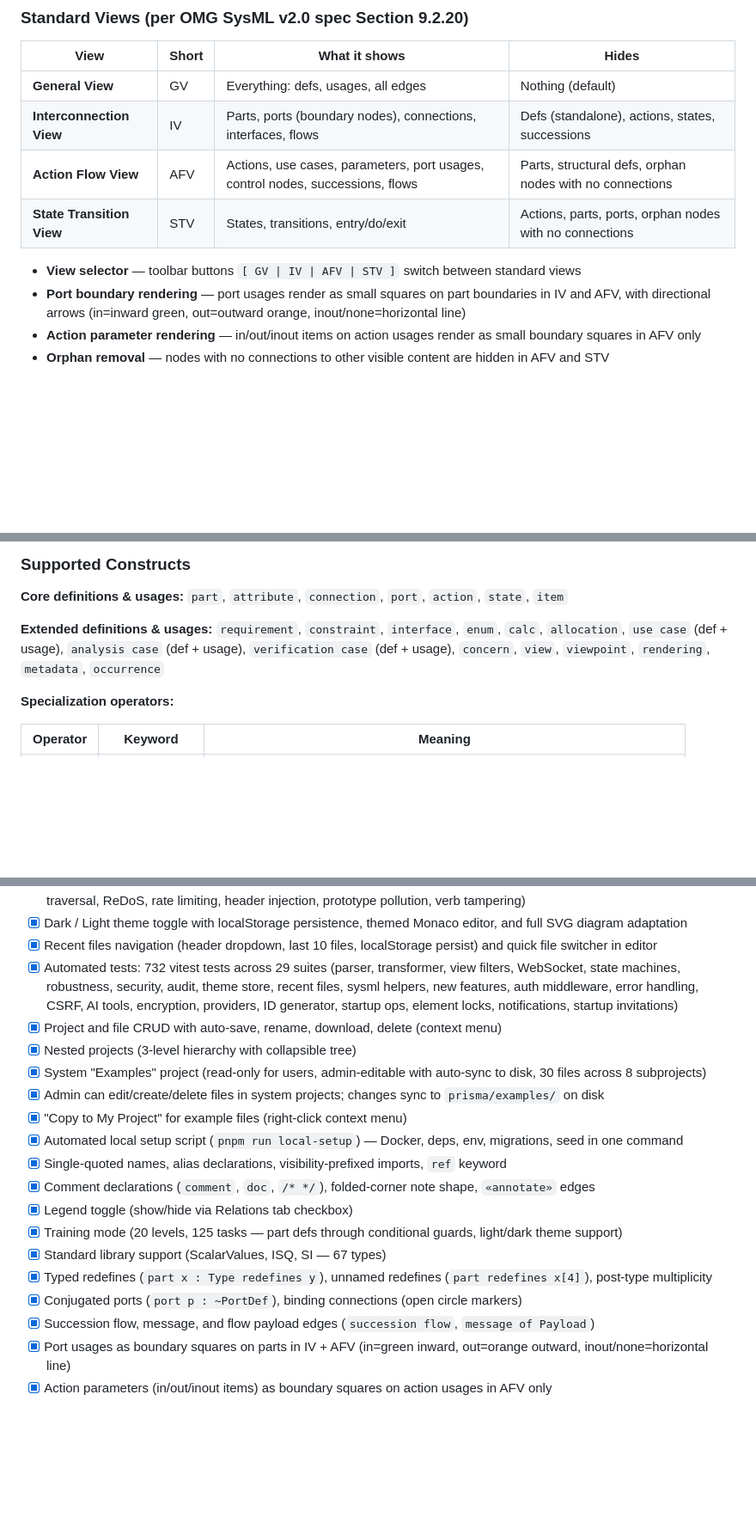
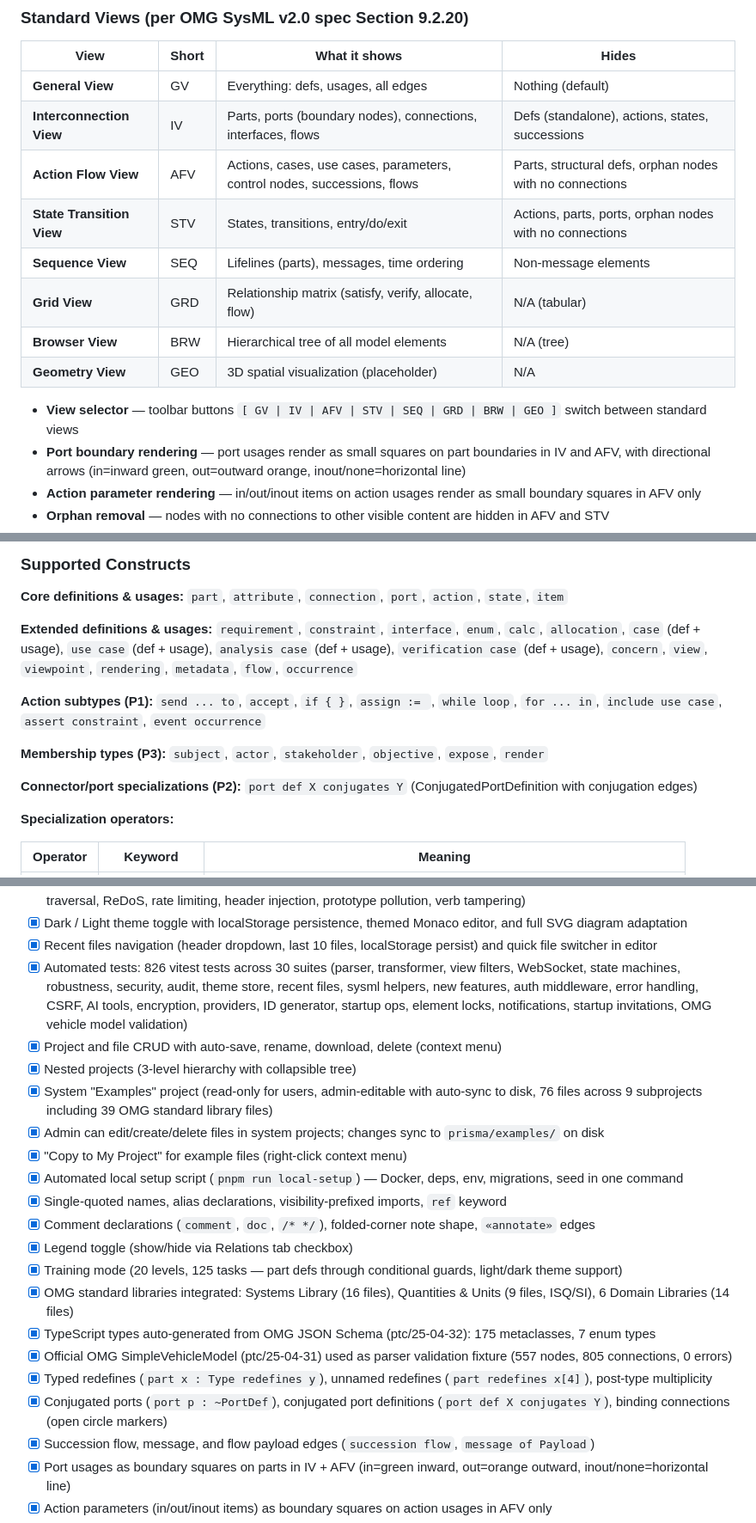
Before and after one commit to mhlscvk/mbse-tool, a Markdown page: README.md, 3 parts joined by grey strips. Shown at 86% size. GitHub-like rendering; blank space fills up the shorter version.

```diff
--- a/README.md
+++ b/README.md
@@ -285,10 +285,14 @@ When an admin edits example files via the web UI, changes are automatically sync
 |---|---|---|---|
 | **General View** | GV | Everything: defs, usages, all edges | Nothing (default) |
 | **Interconnection View** | IV | Parts, ports (boundary nodes), connections, interfaces, flows | Defs (standalone), actions, states, successions |
-| **Action Flow View** | AFV | Actions, use cases, parameters, port usages, control nodes, successions, flows | Parts, structural defs, orphan nodes with no connections |
+| **Action Flow View** | AFV | Actions, cases, use cases, parameters, control nodes, successions, flows | Parts, structural defs, orphan nodes with no connections |
 | **State Transition View** | STV | States, transitions, entry/do/exit | Actions, parts, ports, orphan nodes with no connections |
+| **Sequence View** | SEQ | Lifelines (parts), messages, time ordering | Non-message elements |
+| **Grid View** | GRD | Relationship matrix (satisfy, verify, allocate, flow) | N/A (tabular) |
+| **Browser View** | BRW | Hierarchical tree of all model elements | N/A (tree) |
+| **Geometry View** | GEO | 3D spatial visualization (placeholder) | N/A |
 
-- **View selector** — toolbar buttons `[ GV | IV | AFV | STV ]` switch between standard views
+- **View selector** — toolbar buttons `[ GV | IV | AFV | STV | SEQ | GRD | BRW | GEO ]` switch between standard views
 - **Port boundary rendering** — port usages render as small squares on part boundaries in IV and AFV, with directional arrows (in=inward green, out=outward orange, inout/none=horizontal line)
 - **Action parameter rendering** — in/out/inout items on action usages render as small boundary squares in AFV only
 - **Orphan removal** — nodes with no connections to other visible content are hidden in AFV and STV
@@ -311,7 +315,16 @@ When an admin edits example files via the web UI, changes are automatically sync
 `part`, `attribute`, `connection`, `port`, `action`, `state`, `item`
 
 **Extended definitions & usages:**
-`requirement`, `constraint`, `interface`, `enum`, `calc`, `allocation`, `use case` (def + usage), `analysis case` (def + usage), `verification case` (def + usage), `concern`, `view`, `viewpoint`, `rendering`, `metadata`, `occurrence`
+`requirement`, `constraint`, `interface`, `enum`, `calc`, `allocation`, `case` (def + usage), `use case` (def + usage), `analysis case` (def + usage), `verification case` (def + usage), `concern`, `view`, `viewpoint`, `rendering`, `metadata`, `flow`, `occurrence`
+
+**Action subtypes (P1):**
+`send ... to`, `accept`, `if { }`, `assign := `, `while loop`, `for ... in`, `include use case`, `assert constraint`, `event occurrence`
+
+**Membership types (P3):**
+`subject`, `actor`, `stakeholder`, `objective`, `expose`, `render`
+
+**Connector/port specializations (P2):**
+`port def X conjugates Y` (ConjugatedPortDefinition with conjugation edges)
 
 **Specialization operators:**
 
@@ -627,10 +644,10 @@ Interactive 20-level, 125-task tutorial building a Vehicle model from scratch:
 - [x] Security audit: 36 live penetration tests (SQL/NoSQL injection, XSS, IDOR, JWT forgery, CORS, WebSocket CSRF, path traversal, ReDoS, rate limiting, header injection, prototype pollution, verb tampering)
 - [x] Dark / Light theme toggle with localStorage persistence, themed Monaco editor, and full SVG diagram adaptation
 - [x] Recent files navigation (header dropdown, last 10 files, localStorage persist) and quick file switcher in editor
-- [x] Automated tests: 732 vitest tests across 29 suites (parser, transformer, view filters, WebSocket, state machines, robustness, security, audit, theme store, recent files, sysml helpers, new features, auth middleware, error handling, CSRF, AI tools, encryption, providers, ID generator, startup ops, element locks, notifications, startup invitations)
+- [x] Automated tests: 826 vitest tests across 30 suites (parser, transformer, view filters, WebSocket, state machines, robustness, security, audit, theme store, recent files, sysml helpers, new features, auth middleware, error handling, CSRF, AI tools, encryption, providers, ID generator, startup ops, element locks, notifications, startup invitations, OMG vehicle model validation)
 - [x] Project and file CRUD with auto-save, rename, download, delete (context menu)
 - [x] Nested projects (3-level hierarchy with collapsible tree)
-- [x] System "Examples" project (read-only for users, admin-editable with auto-sync to disk, 30 files across 8 subprojects)
+- [x] System "Examples" project (read-only for users, admin-editable with auto-sync to disk, 76 files across 9 subprojects including 39 OMG standard library files)
 - [x] Admin can edit/create/delete files in system projects; changes sync to `prisma/examples/` on disk
 - [x] "Copy to My Project" for example files (right-click context menu)
 - [x] Automated local setup script (`pnpm run local-setup`) — Docker, deps, env, migrations, seed in one command
@@ -638,9 +655,11 @@ Interactive 20-level, 125-task tutorial building a Vehicle model from scratch:
 - [x] Comment declarations (`comment`, `doc`, `/* */`), folded-corner note shape, `«annotate»` edges
 - [x] Legend toggle (show/hide via Relations tab checkbox)
 - [x] Training mode (20 levels, 125 tasks — part defs through conditional guards, light/dark theme support)
-- [x] Standard library support (ScalarValues, ISQ, SI — 67 types)
+- [x] OMG standard libraries integrated: Systems Library (16 files), Quantities & Units (9 files, ISQ/SI), 6 Domain Libraries (14 files)
+- [x] TypeScript types auto-generated from OMG JSON Schema (ptc/25-04-32): 175 metaclasses, 7 enum types
+- [x] Official OMG SimpleVehicleModel (ptc/25-04-31) used as parser validation fixture (557 nodes, 805 connections, 0 errors)
 - [x] Typed redefines (`part x : Type redefines y`), unnamed redefines (`part redefines x[4]`), post-type multiplicity
-- [x] Conjugated ports (`port p : ~PortDef`), binding connections (open circle markers)
+- [x] Conjugated ports (`port p : ~PortDef`), conjugated port definitions (`port def X conjugates Y`), binding connections (open circle markers)
 - [x] Succession flow, message, and flow payload edges (`succession flow`, `message of Payload`)
 - [x] Port usages as boundary squares on parts in IV + AFV (in=green inward, out=orange outward, inout/none=horizontal line)
 - [x] Action parameters (in/out/inout items) as boundary squares on action usages in AFV only
```
Also changed, not shown: other parts of README.md (+10 -6 lines), CLAUDE.md (+2 -2 lines).
